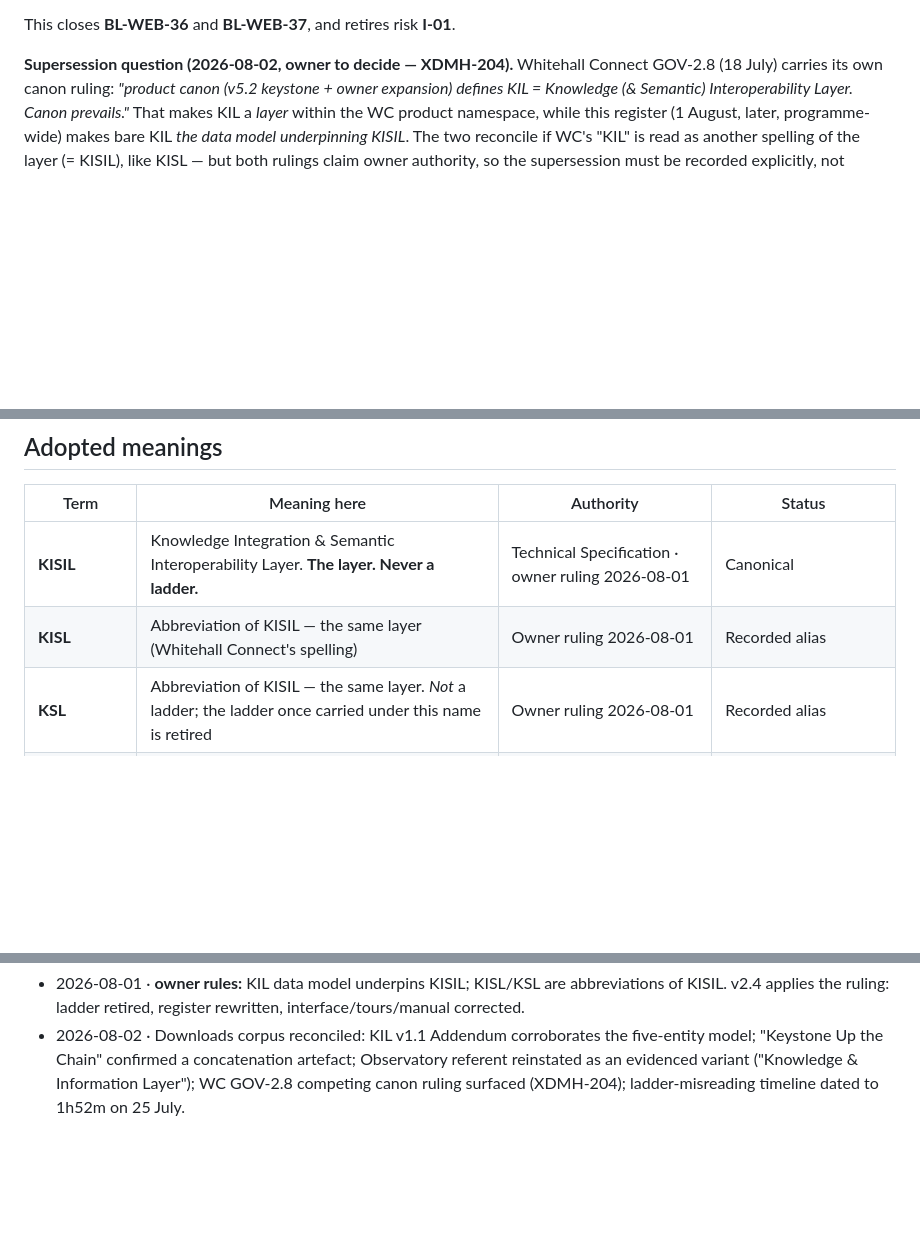
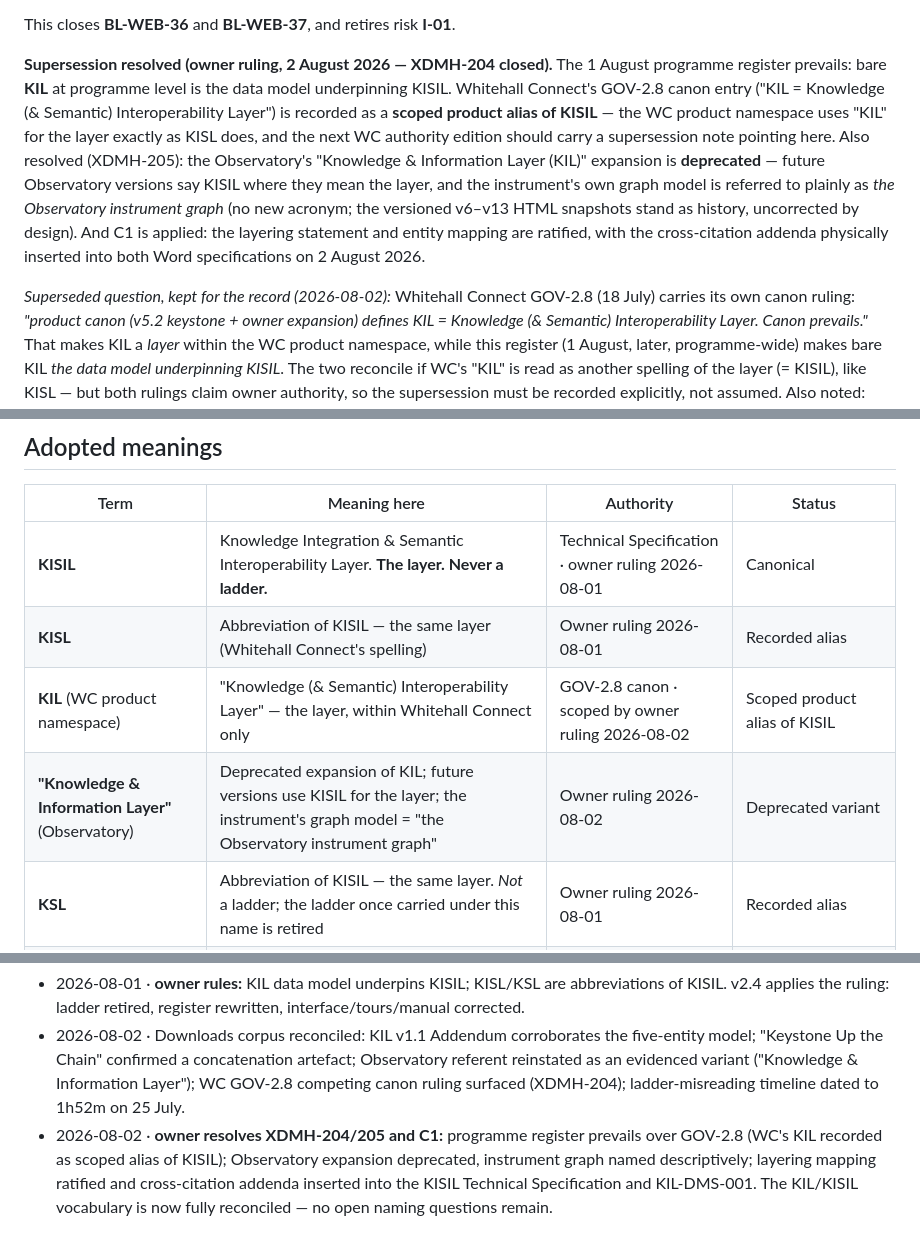
Before and after one commit to cyberdudeuk/knowledge-web, a Markdown page: docs/NAMING.md, 3 parts joined by grey strips. GitHub-like rendering; blank space fills up the shorter version.

Commit message:
naming: XDMH-204/205 and C1 resolved — vocabulary fully reconciled
Owner resolutions applied: programme register prevails over WC GOV-2.8
(WC's KIL recorded as scoped product alias of KISIL); the Observatory's
'Knowledge & Information Layer' expansion deprecated with the instrument
graph named descriptively; the C1 layering mapping ratified and the
cross-citation addenda physically inserted into the KISIL Technical
Specification and KIL-DMS-001 (backups retained). No open naming
questions remain.

Defect found and fixed: none
Verified: docs-only change, no build required

Co-Authored-By: Claude Fable 5 <noreply@anthropic.com>

```diff
--- a/docs/NAMING.md
+++ b/docs/NAMING.md
@@ -34,7 +34,22 @@ earlier editions of this register recorded as a three-way collision was in fact
 
 This closes **BL-WEB-36** and **BL-WEB-37**, and retires risk **I-01**.
 
-**Supersession question (2026-08-02, owner to decide — XDMH-204).** Whitehall
+**Supersession resolved (owner ruling, 2 August 2026 — XDMH-204 closed).**
+The 1 August programme register prevails: bare **KIL** at programme level is
+the data model underpinning KISIL. Whitehall Connect's GOV-2.8 canon entry
+("KIL = Knowledge (& Semantic) Interoperability Layer") is recorded as a
+**scoped product alias of KISIL** — the WC product namespace uses "KIL" for
+the layer exactly as KISL does, and the next WC authority edition should
+carry a supersession note pointing here. Also resolved (XDMH-205): the
+Observatory's "Knowledge & Information Layer (KIL)" expansion is
+**deprecated** — future Observatory versions say KISIL where they mean the
+layer, and the instrument's own graph model is referred to plainly as *the
+Observatory instrument graph* (no new acronym; the versioned v6–v13 HTML
+snapshots stand as history, uncorrected by design). And C1 is applied: the
+layering statement and entity mapping are ratified, with the cross-citation
+addenda physically inserted into both Word specifications on 2 August 2026.
+
+*Superseded question, kept for the record (2026-08-02):* Whitehall
 Connect GOV-2.8 (18 July) carries its own canon ruling: *"product canon (v5.2
 keystone + owner expansion) defines KIL = Knowledge (& Semantic)
 Interoperability Layer. Canon prevails."* That makes KIL a *layer* within the
@@ -58,6 +73,8 @@ other.
 |---|---|---|---|
 | **KISIL** | Knowledge Integration & Semantic Interoperability Layer. **The layer. Never a ladder.** | Technical Specification · owner ruling 2026-08-01 | Canonical |
 | **KISL** | Abbreviation of KISIL — the same layer (Whitehall Connect's spelling) | Owner ruling 2026-08-01 | Recorded alias |
+| **KIL** (WC product namespace) | "Knowledge (& Semantic) Interoperability Layer" — the layer, within Whitehall Connect only | GOV-2.8 canon · scoped by owner ruling 2026-08-02 | Scoped product alias of KISIL |
+| **"Knowledge & Information Layer"** (Observatory) | Deprecated expansion of KIL; future versions use KISIL for the layer; the instrument's graph model = "the Observatory instrument graph" | Owner ruling 2026-08-02 | Deprecated variant |
 | **KSL** | Abbreviation of KISIL — the same layer. *Not* a ladder; the ladder once carried under this name is retired | Owner ruling 2026-08-01 | Recorded alias |
 | **KIL** | The data model underpinning KISIL — Workstream → Artefact → Insight → Signal → Decision | KISIL spec §1–4 · owner ruling 2026-08-01 | Canonical. Default stratification. |
 | **Memory Grid** | Working short name for the DSIT/GDS Organisational Memory and Change Intelligence Platform | PRD v0.2 §1.1 | Canonical |
@@ -91,3 +108,9 @@ interface, in the tours, in the manual and here.
   artefact; Observatory referent reinstated as an evidenced variant
   ("Knowledge & Information Layer"); WC GOV-2.8 competing canon ruling
   surfaced (XDMH-204); ladder-misreading timeline dated to 1h52m on 25 July.
+- 2026-08-02 · **owner resolves XDMH-204/205 and C1:** programme register
+  prevails over GOV-2.8 (WC's KIL recorded as scoped alias of KISIL);
+  Observatory expansion deprecated, instrument graph named descriptively;
+  layering mapping ratified and cross-citation addenda inserted into the
+  KISIL Technical Specification and KIL-DMS-001. The KIL/KISIL vocabulary
+  is now fully reconciled — no open naming questions remain.
```
